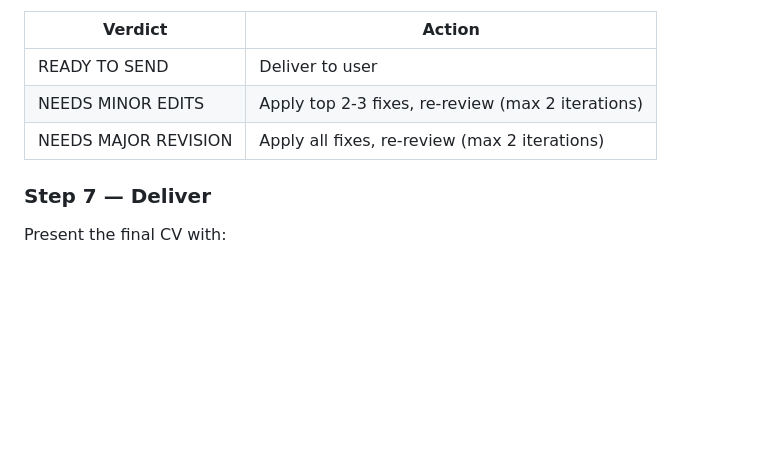
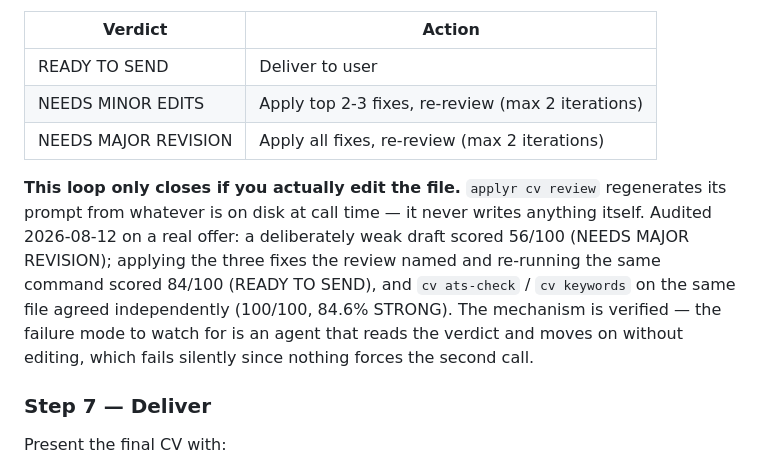
Before and after one commit to DeibyGS/applyr, a Markdown page: applyr/templates/AGENT_INSTRUCTIONS.md, the part around the change. Rendered like a GitHub page; blank space fills up the shorter version.

Commit message:
docs: record cv review loop audit in AGENT_INSTRUCTIONS.md (#54)
Verified end to end on a real offer: a deliberately weak draft scored
56/100 (NEEDS MAJOR REVISION), applying the fixes the review named and
re-running the command scored 84/100 (READY TO SEND), agreeing with
ats-check/keywords run independently. Documents the one real failure
mode: applyr cv review only generates the prompt, it never edits the
file, so the loop silently doesn't close if the agent reads the
verdict without acting on it.

Co-authored-by: Deibyg <40776476+deiybg@users.noreply.github.com>

```diff
--- a/applyr/templates/AGENT_INSTRUCTIONS.md
+++ b/applyr/templates/AGENT_INSTRUCTIONS.md
@@ -216,6 +216,15 @@ Execute the output prompt yourself. Based on the verdict:
 | NEEDS MINOR EDITS | Apply top 2-3 fixes, re-review (max 2 iterations) |
 | NEEDS MAJOR REVISION | Apply all fixes, re-review (max 2 iterations) |
 
+**This loop only closes if you actually edit the file.** `applyr cv review` regenerates its
+prompt from whatever is on disk at call time — it never writes anything itself. Audited
+2026-08-12 on a real offer: a deliberately weak draft scored 56/100 (NEEDS MAJOR REVISION);
+applying the three fixes the review named and re-running the same command scored 84/100
+(READY TO SEND), and `cv ats-check` / `cv keywords` on the same file agreed independently
+(100/100, 84.6% STRONG). The mechanism is verified — the failure mode to watch for is an
+agent that reads the verdict and moves on without editing, which fails silently since
+nothing forces the second call.
+
 ### Step 7 — Deliver
 
 Present the final CV with:
```
